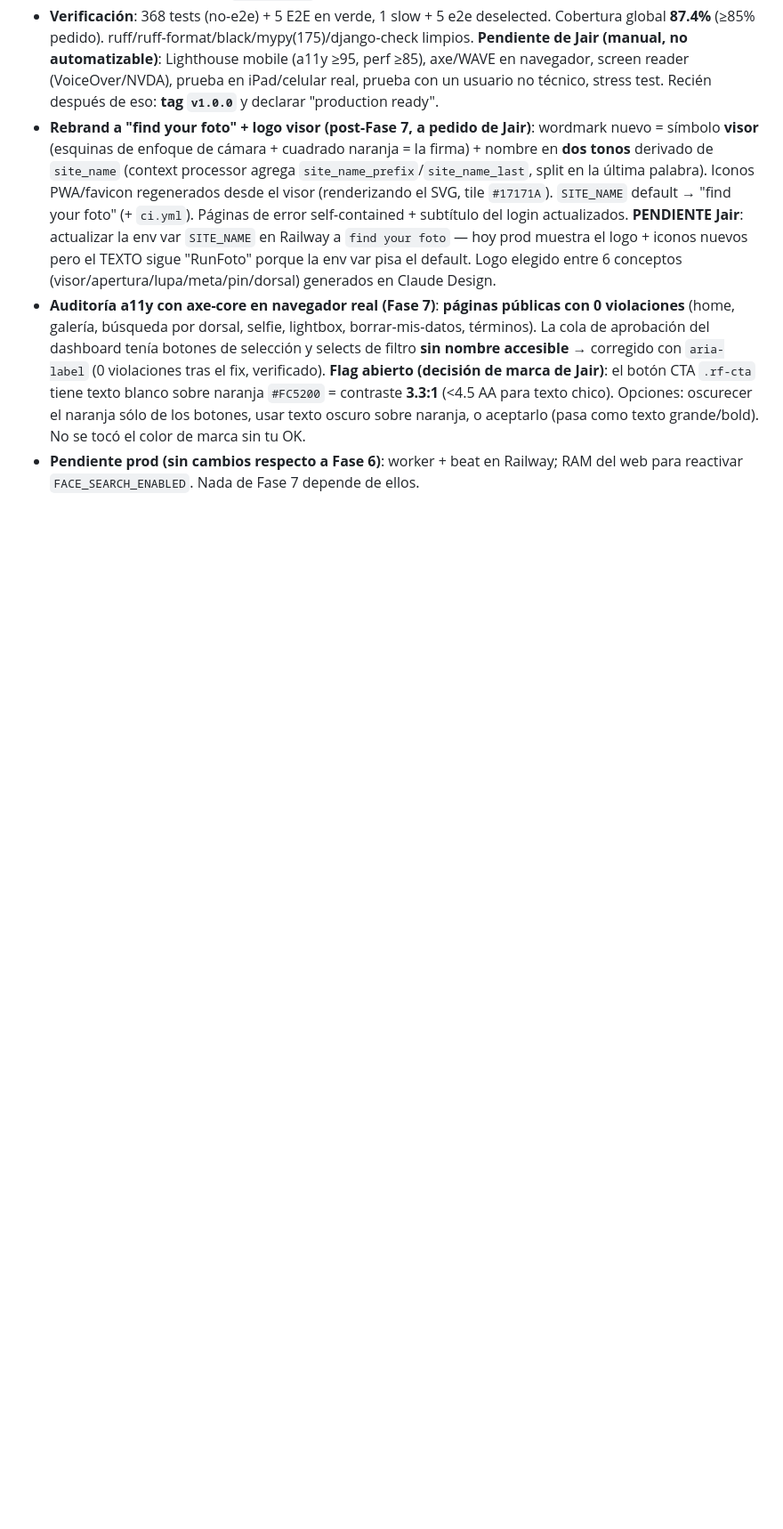
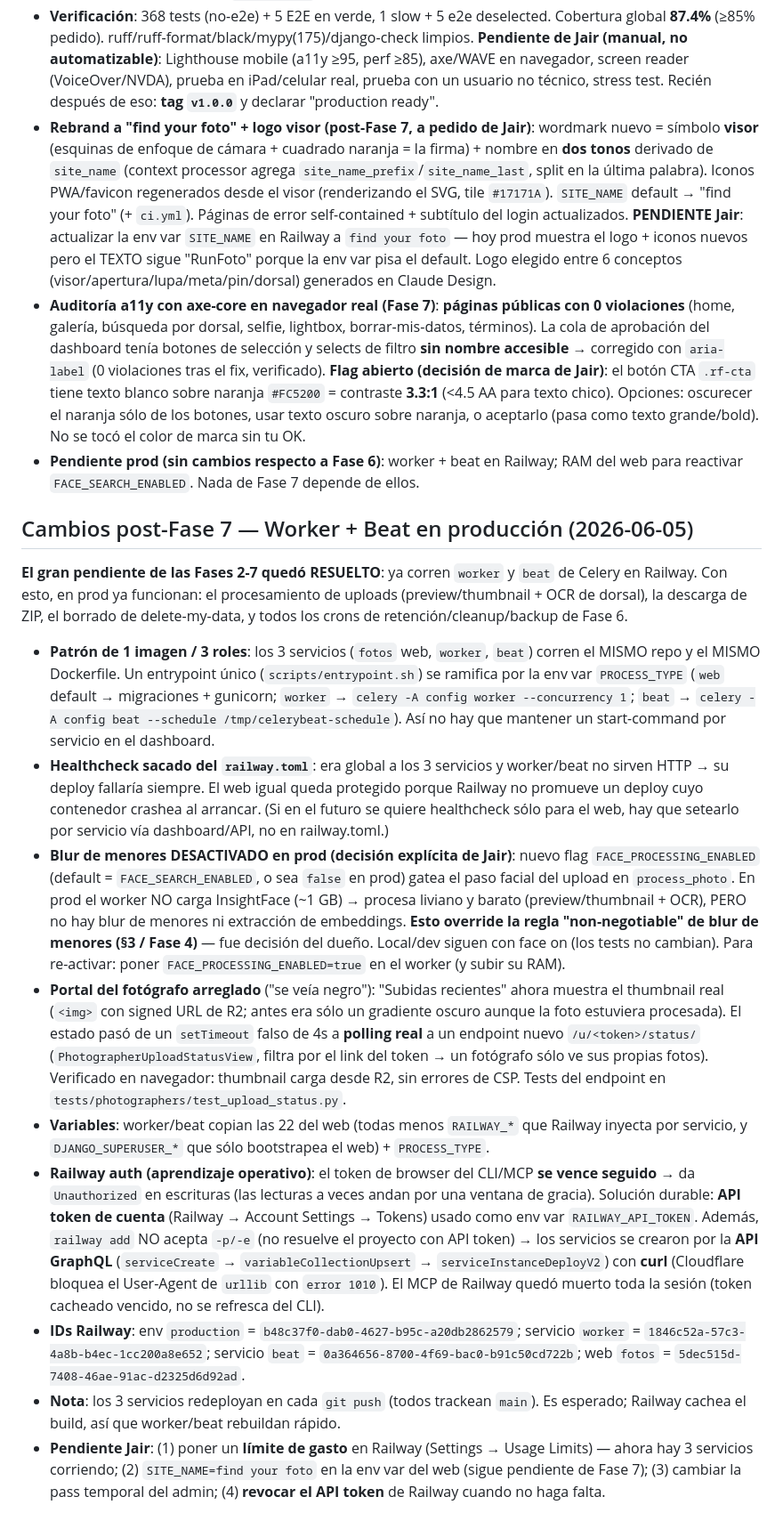
Before and after one commit to jairortiz8/fotos, a Markdown page: CLAUDE.md, the part around the change. Shown at 89% size. GitHub-like rendering; blank space fills up the shorter version.

Commit message:
docs: registrar worker+beat en prod, blur off, fix portal (post-fase 7)
Worker y beat de Celery corriendo en Railway (gran pendiente de Fases 2-7 resuelto). Patron 1-imagen/3-roles via PROCESS_TYPE. Blur de menores desactivado en prod por decision de Jair (FACE_PROCESSING_ENABLED). Portal del fotografo arreglado (thumbnail real + estado por polling). Aprendizaje: Railway API token + GraphQL para crear servicios.

Co-Authored-By: Claude Opus 4.8 (1M context) <noreply@anthropic.com>

```diff
--- a/CLAUDE.md
+++ b/CLAUDE.md
@@ -593,3 +593,17 @@ En la carpeta `reference/runfoto-design/` está el zip de Claude Design extraíd
 - **Rebrand a "find your foto" + logo visor (post-Fase 7, a pedido de Jair)**: wordmark nuevo = símbolo **visor** (esquinas de enfoque de cámara + cuadrado naranja = la firma) + nombre en **dos tonos** derivado de `site_name` (context processor agrega `site_name_prefix`/`site_name_last`, split en la última palabra). Iconos PWA/favicon regenerados desde el visor (renderizando el SVG, tile `#17171A`). `SITE_NAME` default → "find your foto" (+ `ci.yml`). Páginas de error self-contained + subtítulo del login actualizados. **PENDIENTE Jair**: actualizar la env var `SITE_NAME` en Railway a `find your foto` — hoy prod muestra el logo + iconos nuevos pero el TEXTO sigue "RunFoto" porque la env var pisa el default. Logo elegido entre 6 conceptos (visor/apertura/lupa/meta/pin/dorsal) generados en Claude Design.
 - **Auditoría a11y con axe-core en navegador real (Fase 7)**: **páginas públicas con 0 violaciones** (home, galería, búsqueda por dorsal, selfie, lightbox, borrar-mis-datos, términos). La cola de aprobación del dashboard tenía botones de selección y selects de filtro **sin nombre accesible** → corregido con `aria-label` (0 violaciones tras el fix, verificado). **Flag abierto (decisión de marca de Jair)**: el botón CTA `.rf-cta` tiene texto blanco sobre naranja `#FC5200` = contraste **3.3:1** (<4.5 AA para texto chico). Opciones: oscurecer el naranja sólo de los botones, usar texto oscuro sobre naranja, o aceptarlo (pasa como texto grande/bold). No se tocó el color de marca sin tu OK.
 - **Pendiente prod (sin cambios respecto a Fase 6)**: worker + beat en Railway; RAM del web para reactivar `FACE_SEARCH_ENABLED`. Nada de Fase 7 depende de ellos.
+
+## Cambios post-Fase 7 — Worker + Beat en producción (2026-06-05)
+
+**El gran pendiente de las Fases 2-7 quedó RESUELTO**: ya corren `worker` y `beat` de Celery en Railway. Con esto, en prod ya funcionan: el procesamiento de uploads (preview/thumbnail + OCR de dorsal), la descarga de ZIP, el borrado de delete-my-data, y todos los crons de retención/cleanup/backup de Fase 6.
+
+- **Patrón de 1 imagen / 3 roles**: los 3 servicios (`fotos` web, `worker`, `beat`) corren el MISMO repo y el MISMO Dockerfile. Un entrypoint único (`scripts/entrypoint.sh`) se ramifica por la env var `PROCESS_TYPE` (`web` default → migraciones + gunicorn; `worker` → `celery -A config worker --concurrency 1`; `beat` → `celery -A config beat --schedule /tmp/celerybeat-schedule`). Así no hay que mantener un start-command por servicio en el dashboard.
+- **Healthcheck sacado del `railway.toml`**: era global a los 3 servicios y worker/beat no sirven HTTP → su deploy fallaría siempre. El web igual queda protegido porque Railway no promueve un deploy cuyo contenedor crashea al arrancar. (Si en el futuro se quiere healthcheck sólo para el web, hay que setearlo por servicio vía dashboard/API, no en railway.toml.)
+- **Blur de menores DESACTIVADO en prod (decisión explícita de Jair)**: nuevo flag `FACE_PROCESSING_ENABLED` (default = `FACE_SEARCH_ENABLED`, o sea `false` en prod) gatea el paso facial del upload en `process_photo`. En prod el worker NO carga InsightFace (~1 GB) → procesa liviano y barato (preview/thumbnail + OCR), PERO no hay blur de menores ni extracción de embeddings. **Esto override la regla "non-negotiable" de blur de menores (§3 / Fase 4)** — fue decisión del dueño. Local/dev siguen con face on (los tests no cambian). Para re-activar: poner `FACE_PROCESSING_ENABLED=true` en el worker (y subir su RAM).
+- **Portal del fotógrafo arreglado** ("se veía negro"): "Subidas recientes" ahora muestra el thumbnail real (`<img>` con signed URL de R2; antes era sólo un gradiente oscuro aunque la foto estuviera procesada). El estado pasó de un `setTimeout` falso de 4s a **polling real** a un endpoint nuevo `/u/<token>/status/` (`PhotographerUploadStatusView`, filtra por el link del token → un fotógrafo sólo ve sus propias fotos). Verificado en navegador: thumbnail carga desde R2, sin errores de CSP. Tests del endpoint en `tests/photographers/test_upload_status.py`.
+- **Variables**: worker/beat copian las 22 del web (todas menos `RAILWAY_*` que Railway inyecta por servicio, y `DJANGO_SUPERUSER_*` que sólo bootstrapea el web) + `PROCESS_TYPE`.
+- **Railway auth (aprendizaje operativo)**: el token de browser del CLI/MCP **se vence seguido** → da `Unauthorized` en escrituras (las lecturas a veces andan por una ventana de gracia). Solución durable: **API token de cuenta** (Railway → Account Settings → Tokens) usado como env var `RAILWAY_API_TOKEN`. Además, `railway add` NO acepta `-p/-e` (no resuelve el proyecto con API token) → los servicios se crearon por la **API GraphQL** (`serviceCreate` → `variableCollectionUpsert` → `serviceInstanceDeployV2`) con **curl** (Cloudflare bloquea el User-Agent de `urllib` con `error 1010`). El MCP de Railway quedó muerto toda la sesión (token cacheado vencido, no se refresca del CLI).
+- **IDs Railway**: env `production` = `b48c37f0-dab0-4627-b95c-a20db2862579`; servicio `worker` = `1846c52a-57c3-4a8b-b4ec-1cc200a8e652`; servicio `beat` = `0a364656-8700-4f69-bac0-b91c50cd722b`; web `fotos` = `5dec515d-7408-46ae-91ac-d2325d6d92ad`.
+- **Nota**: los 3 servicios redeployan en cada `git push` (todos trackean `main`). Es esperado; Railway cachea el build, así que worker/beat rebuildan rápido.
+- **Pendiente Jair**: (1) poner un **límite de gasto** en Railway (Settings → Usage Limits) — ahora hay 3 servicios corriendo; (2) `SITE_NAME=find your foto` en la env var del web (sigue pendiente de Fase 7); (3) cambiar la pass temporal del admin; (4) **revocar el API token** de Railway cuando no haga falta.
```
